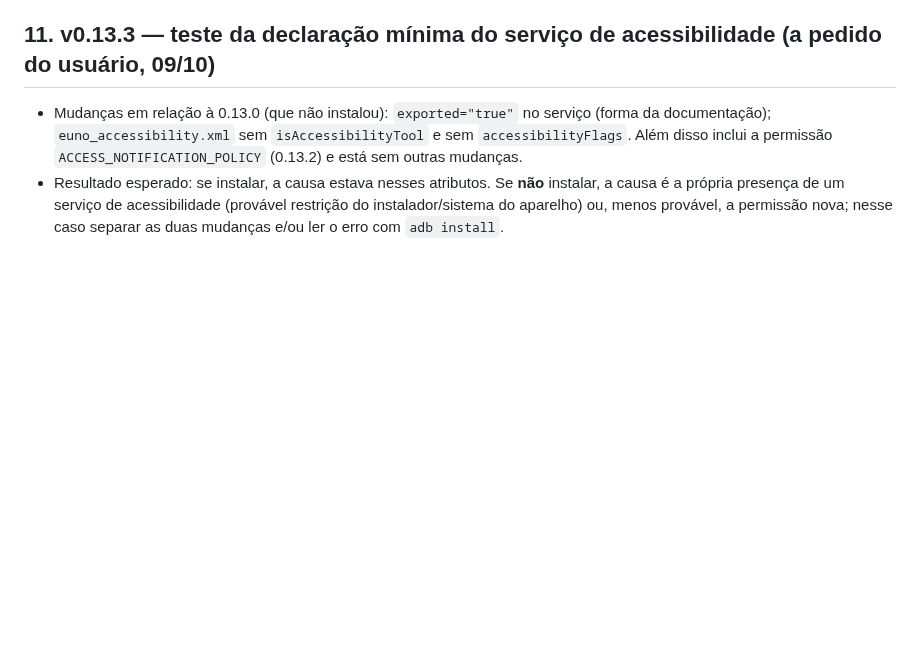
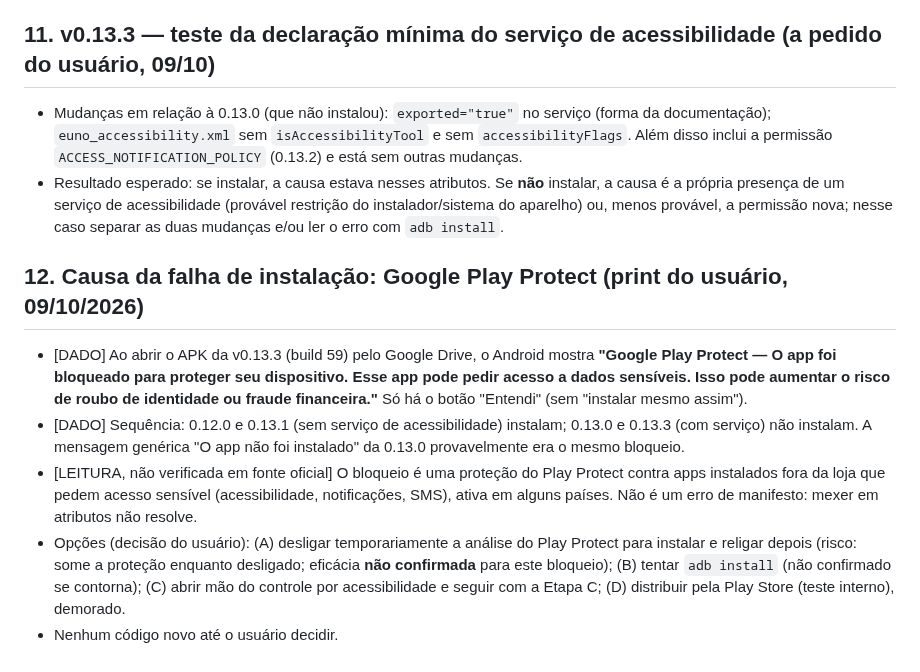
Before and after one commit to JoctaEng/PROJETO-JARVIS-ANDROID, a Markdown page: docs/TESTE-V0.11.0.md, the part around the change. GitHub-like rendering; blank space fills up the shorter version.

Commit message:
docs: causa da falha de instalação (Google Play Protect bloqueia o app com serviço de acessibilidade)
Co-Authored-By: Claude Opus 5.5 <noreply@anthropic.com>
Claude-Session: https://claude.ai/code/session_01WJAnXCPXwfWoP7eTqpZ9QE

```diff
--- a/docs/TESTE-V0.11.0.md
+++ b/docs/TESTE-V0.11.0.md
@@ -99,3 +99,10 @@ HyperOS 3.0.302.0 (WNOMIXM.C07) · Android 16 (BP2A.250605.031.A3) · patch de s
 ## 11. v0.13.3 — teste da declaração mínima do serviço de acessibilidade (a pedido do usuário, 09/10)
 - Mudanças em relação à 0.13.0 (que não instalou): `exported="true"` no serviço (forma da documentação); `euno_accessibility.xml` sem `isAccessibilityTool` e sem `accessibilityFlags`. Além disso inclui a permissão `ACCESS_NOTIFICATION_POLICY` (0.13.2) e está sem outras mudanças.
 - Resultado esperado: se instalar, a causa estava nesses atributos. Se **não** instalar, a causa é a própria presença de um serviço de acessibilidade (provável restrição do instalador/sistema do aparelho) ou, menos provável, a permissão nova; nesse caso separar as duas mudanças e/ou ler o erro com `adb install`.
+
+## 12. Causa da falha de instalação: Google Play Protect (print do usuário, 09/10/2026)
+- [DADO] Ao abrir o APK da v0.13.3 (build 59) pelo Google Drive, o Android mostra **"Google Play Protect — O app foi bloqueado para proteger seu dispositivo. Esse app pode pedir acesso a dados sensíveis. Isso pode aumentar o risco de roubo de identidade ou fraude financeira."** Só há o botão "Entendi" (sem "instalar mesmo assim").
+- [DADO] Sequência: 0.12.0 e 0.13.1 (sem serviço de acessibilidade) instalam; 0.13.0 e 0.13.3 (com serviço) não instalam. A mensagem genérica "O app não foi instalado" da 0.13.0 provavelmente era o mesmo bloqueio.
+- [LEITURA, não verificada em fonte oficial] O bloqueio é uma proteção do Play Protect contra apps instalados fora da loja que pedem acesso sensível (acessibilidade, notificações, SMS), ativa em alguns países. Não é um erro de manifesto: mexer em atributos não resolve.
+- Opções (decisão do usuário): (A) desligar temporariamente a análise do Play Protect para instalar e religar depois (risco: some a proteção enquanto desligado; eficácia **não confirmada** para este bloqueio); (B) tentar `adb install` (não confirmado se contorna); (C) abrir mão do controle por acessibilidade e seguir com a Etapa C; (D) distribuir pela Play Store (teste interno), demorado.
+- Nenhum código novo até o usuário decidir.
```
Also changed, not shown: docs/MEMORIA-DO-PROJETO.md (+1 -0 lines).
